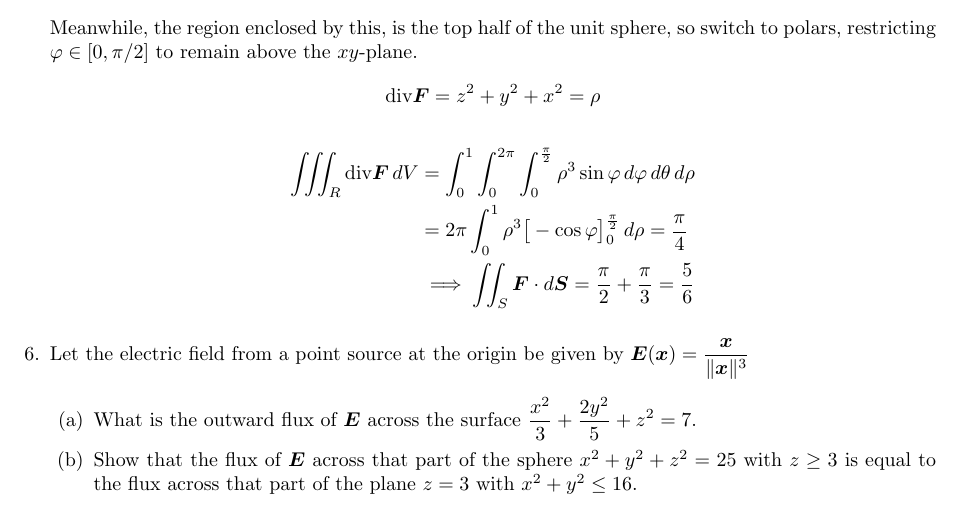
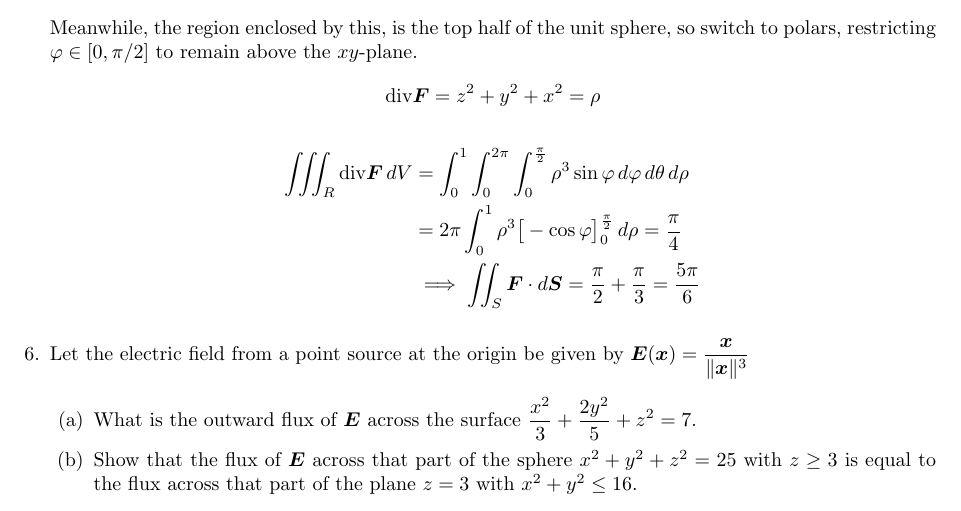
Before and after one commit to poonkeegan/school, a LaTeX document (matb42/a9.tex): part of page 5 of 5, cut so that both start at the same text. Compiled offline with pdfLaTeX.

Commit message:
Sun Mar 25 15:43:27 EDT 2018

```diff
--- a/matb42/a9.tex
+++ b/matb42/a9.tex
@@ -123,7 +123,7 @@ Mar 20th 2018}
     \begin{align*}
         \iiint_R \divt \boldsymbol F \, dV &= \int_0^1 \int_0^{2\pi} \int_0^{\frac{\pi}{2}} \rho^3 \sin\varphi \, d\varphi \, d\theta \, d \rho \\
         &= 2\pi \int_0^1 \rho^3 \big[ -\cos\varphi\big]_0^{\frac{\pi}{2}} \, d \rho = \frac{\pi}{4} \\
-        & \implies \iint_S \boldsymbol F \cdot d \boldsymbol S = \frac{\pi}{2} + \frac{\pi}{3} = \frac{5}{6}
+        & \implies \iint_S \boldsymbol F \cdot d \boldsymbol S = \frac{\pi}{2} + \frac{\pi}{3} = \frac{5\pi}{6}
     \end{align*}
 
 \item Let the electric field from a point source at the origin be given by $\displaystyle \boldsymbol E (\boldsymbol x) = \frac{\boldsymbol x}{\norm{\boldsymbol x}^3}$
```
Also changed, not shown: matb42/a9.pdf.
